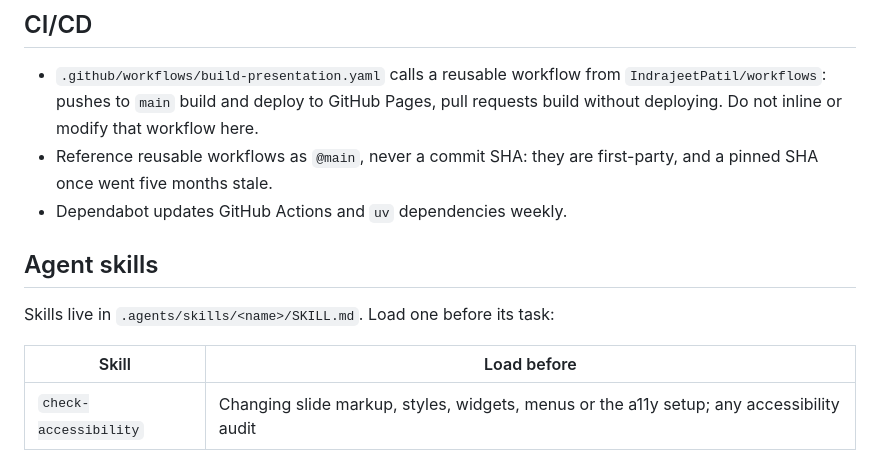
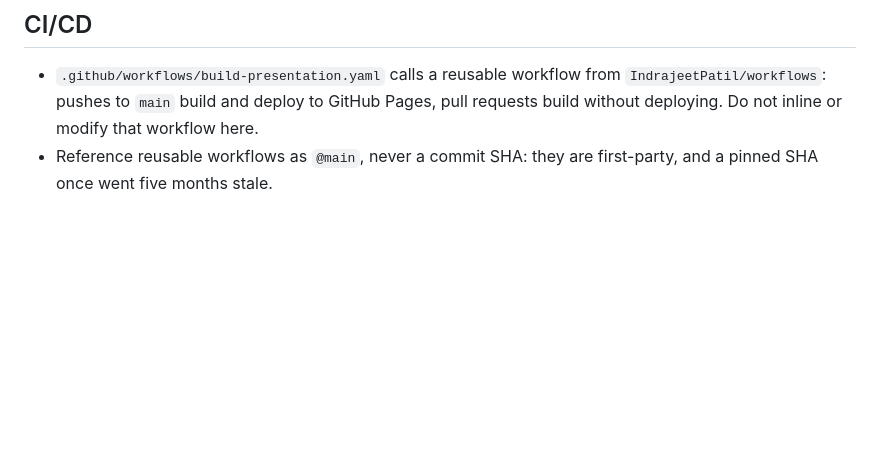
Before and after one commit to IndrajeetPatil/academia-to-industry, a Markdown page: AGENTS.md, the part around one of its changes. GitHub-like rendering; blank space fills up the shorter version.

```diff
--- a/AGENTS.md
+++ b/AGENTS.md
@@ -88,12 +54,3 @@ just axe       # Preview with the axe accessibility checker enabled
   workflow here.
 - Reference reusable workflows as `@main`, never a commit SHA: they are
   first-party, and a pinned SHA once went five months stale.
-- Dependabot updates GitHub Actions and `uv` dependencies weekly.
-
-## Agent skills
-
-Skills live in `.agents/skills/<name>/SKILL.md`. Load one before its task:
-
-| Skill | Load before |
-| --- | --- |
-| `check-accessibility` | Changing slide markup, styles, widgets, menus or the a11y setup; any accessibility audit |
```
Also changed, not shown: other parts of AGENTS.md (+14 -48 lines).
